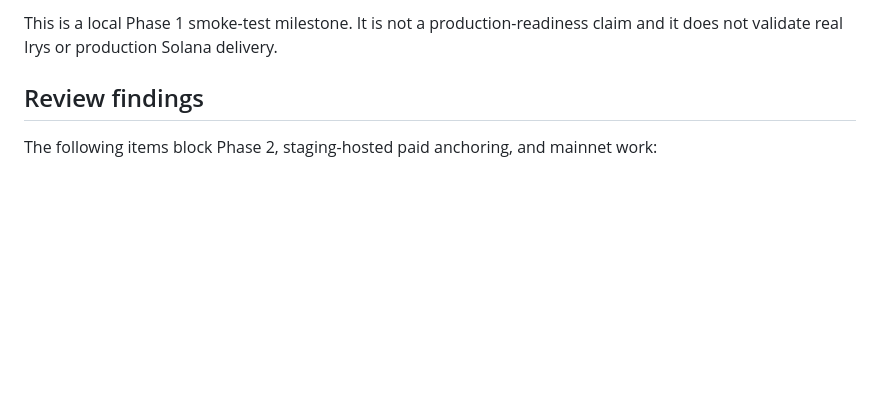
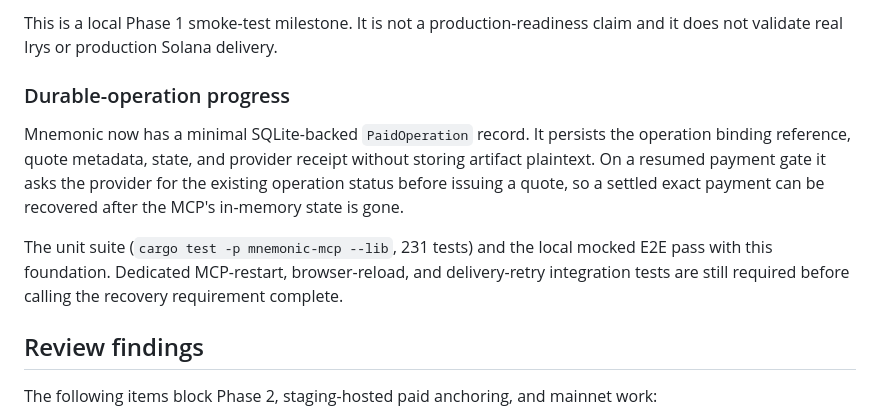
Before and after one commit to mnemonik-xyz/monorepo, a Markdown page: work/universal-paywall-integration/progress.md, the part around the change. Rendered like a GitHub page; blank space fills up the shorter version.

Commit message:
docs(work): record durable payment recovery progress

```diff
--- a/work/universal-paywall-integration/progress.md
+++ b/work/universal-paywall-integration/progress.md
@@ -28,6 +28,19 @@ is in the local clone at commit `96aa291`; E2E consumes it through a temporary
 
 This is a local Phase 1 smoke-test milestone. It is not a production-readiness
 claim and it does not validate real Irys or production Solana delivery.
+
+### Durable-operation progress
+
+Mnemonic now has a minimal SQLite-backed `PaidOperation` record. It persists
+the operation binding reference, quote metadata, state, and provider receipt
+without storing artifact plaintext. On a resumed payment gate it asks the
+provider for the existing operation status before issuing a quote, so a settled
+exact payment can be recovered after the MCP's in-memory state is gone.
+
+The unit suite (`cargo test -p mnemonic-mcp --lib`, 231 tests) and the local
+mocked E2E pass with this foundation. Dedicated MCP-restart, browser-reload,
+and delivery-retry integration tests are still required before calling the
+recovery requirement complete.
 
 ## Review findings
 
```
Also changed, not shown: 1 other file.
